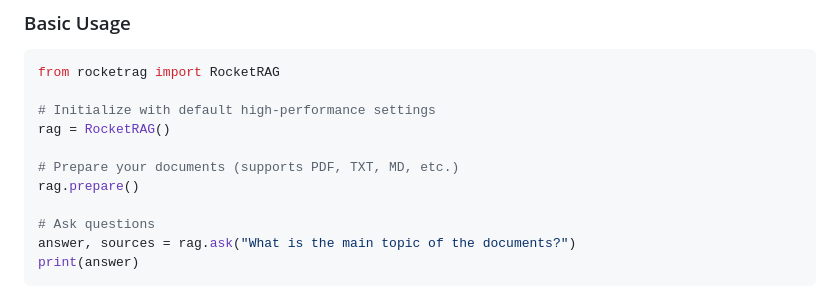
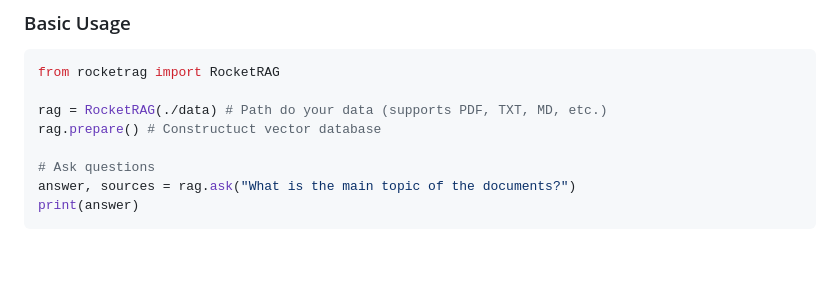
Before and after one commit to TheLion-ai/RocketRAG, a Markdown page: README.md, the part around the change. Drawn GitHub-style; blank space fills up the shorter version.

````diff
--- a/README.md
+++ b/README.md
@@ -35,11 +35,8 @@ pip install rocketrag
 ```python
 from rocketrag import RocketRAG
 
-# Initialize with default high-performance settings
-rag = RocketRAG()
-
-# Prepare your documents (supports PDF, TXT, MD, etc.)
-rag.prepare()
+rag = RocketRAG(./data) # Path do your data (supports PDF, TXT, MD, etc.)
+rag.prepare() # Constructuct vector database
 
 # Ask questions
 answer, sources = rag.ask("What is the main topic of the documents?")
````
